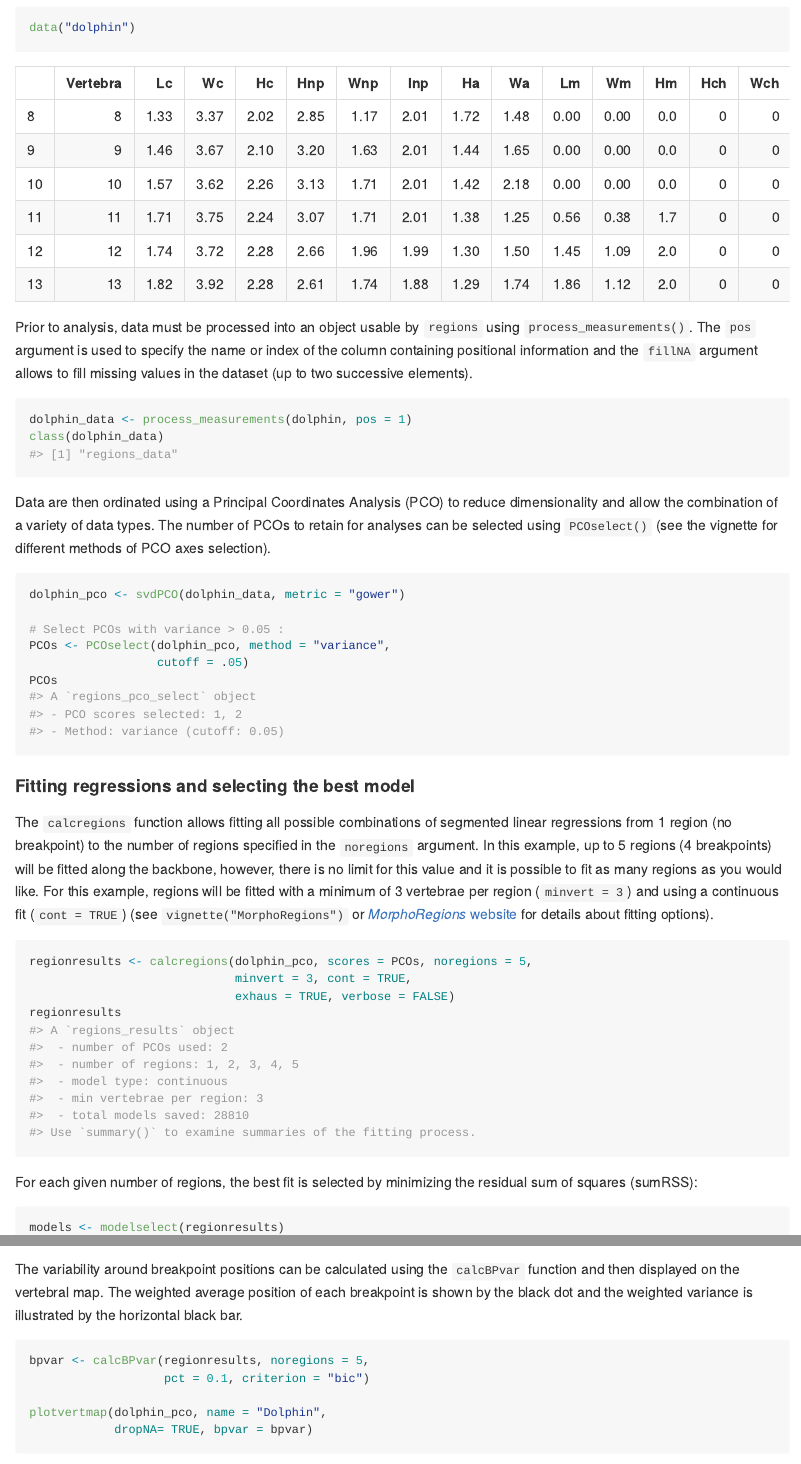
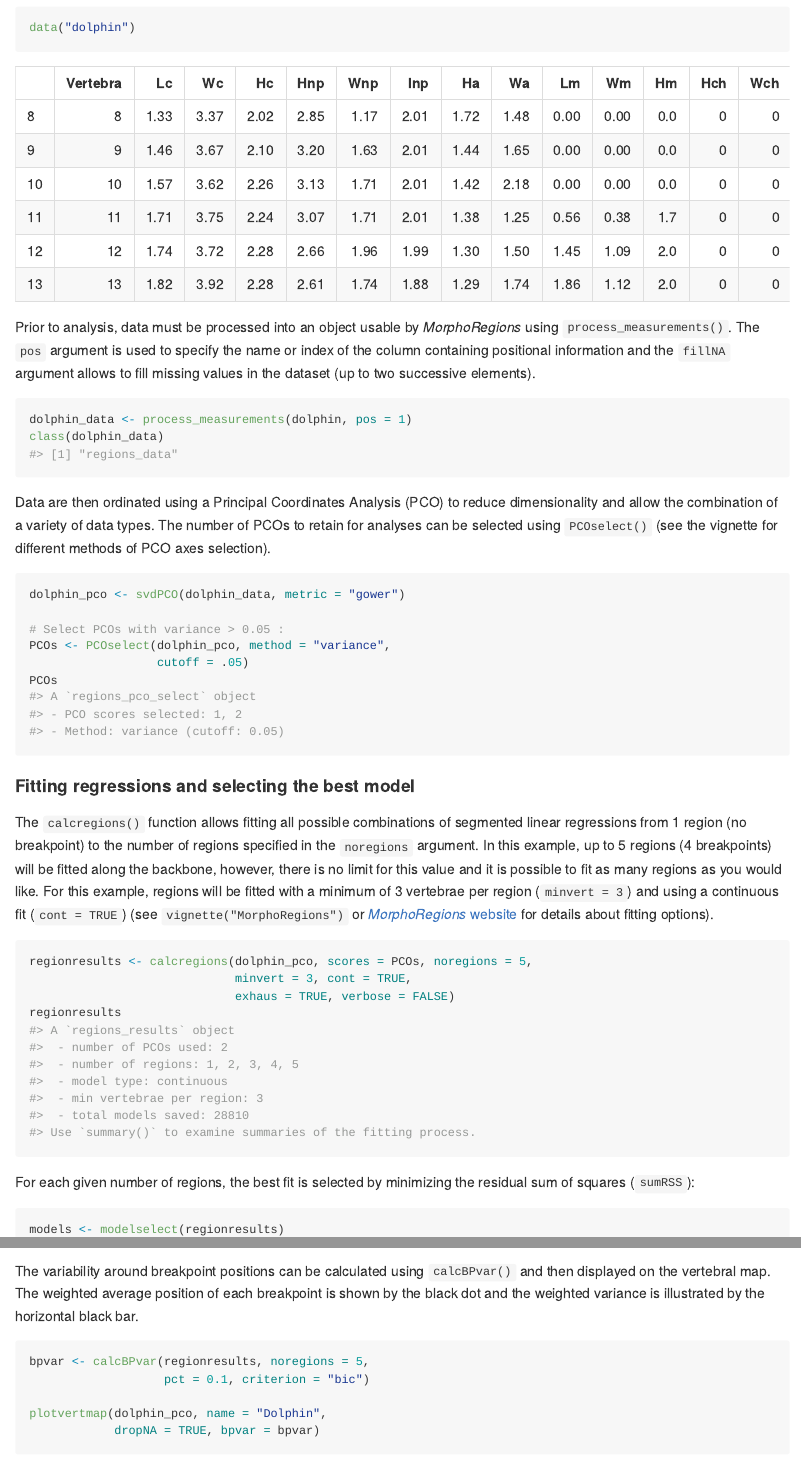
Before and after one commit to AaGillet/MorphoRegions, an R Markdown document (README.Rmd): the page in a window 1100 px wide, from 1060 px down, and a second part further down, joined at a grey line. The pictures show the output file README.md that the author committed with the source, drawn offline in the style of GitHub.

Commit message:
Prep for submission

````diff
--- a/README.Rmd
+++ b/README.Rmd
@@ -59,7 +59,7 @@ knitr::kable(head(dolphin))
 ```
 
 
-Prior to analysis, data must be processed into an object usable by `regions` using `process_measurements()`. The `pos` argument is used to specify the name or index of the column containing positional information and the `fillNA` argument allows to fill missing values in the dataset (up to two successive elements).
+Prior to analysis, data must be processed into an object usable by *MorphoRegions* using `process_measurements()`. The `pos` argument is used to specify the name or index of the column containing positional information and the `fillNA` argument allows to fill missing values in the dataset (up to two successive elements).
 
 
 ```{r processData}
@@ -130,20 +130,20 @@ plotvertmap(dolphin_pco, name = "Dolphin", modelsupport = supp,
             criterion = "bic", model = 1, dropNA = TRUE)
 ```
 
-The variability around breakpoint positions can be calculated using the `calcBPvar` function and then displayed on the vertebral map. The weighted average position of each breakpoint is shown by the black dot and the weighted variance is illustrated by the horizontal black bar.
+The variability around breakpoint positions can be calculated using `calcBPvar()` and then displayed on the vertebral map. The weighted average position of each breakpoint is shown by the black dot and the weighted variance is illustrated by the horizontal black bar.
 
 ```{r vertebralmapBPvar, out.width = "80%", fig.align='center',fig.height=0.65}
 bpvar <- calcBPvar(regionresults, noregions = 5,
                    pct = 0.1, criterion = "bic")
 
 plotvertmap(dolphin_pco, name = "Dolphin",
-            dropNA= TRUE, bpvar = bpvar)
+            dropNA = TRUE, bpvar = bpvar)
 ```
 
 
 ## Citation
 
-To cite `MorphoRegions`, please use:
+To cite *MorphoRegions*, please use:
 ```{r citation, eval=F}
 citation("MorphoRegions")
 ```
````
Also changed, not shown: README.md, README.Rmd (4 more changed lines), 5 other files.
